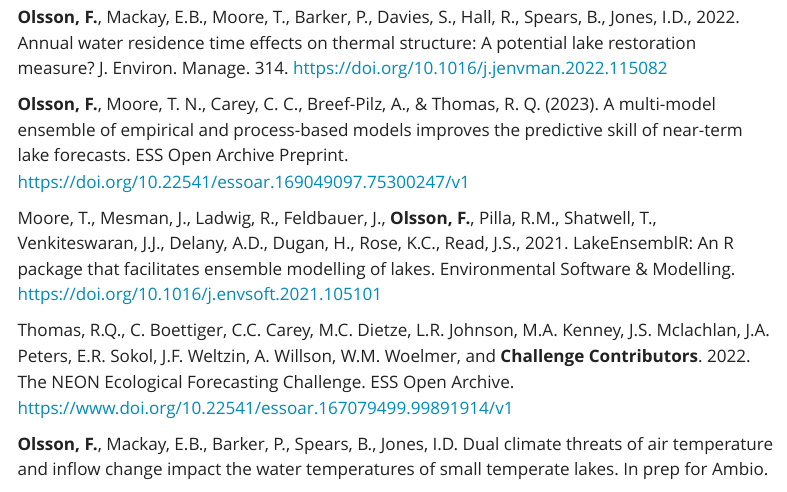
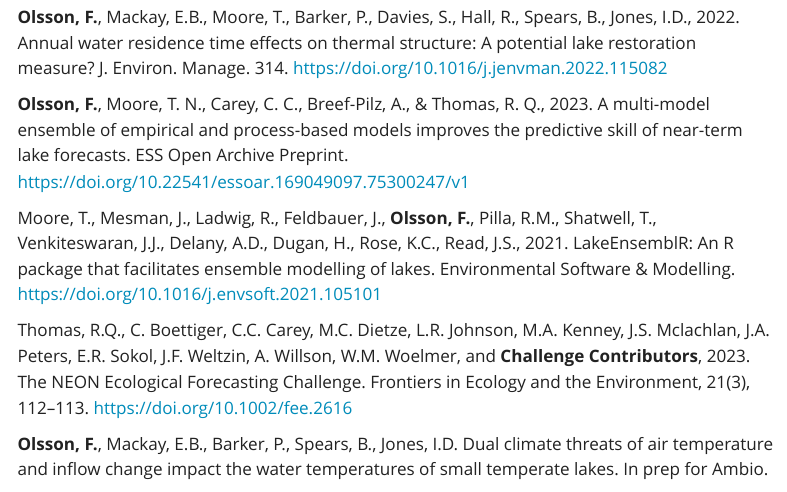
Before and after one commit to OlssonF/freyaolsson, a Quarto document (publications.qmd): the page in a window 1100 px wide, from 230 px down. Rendered offline with R 4.5, knitr and Pandoc in place of Quarto, with nearby package versions; menus at the side of the page are left out.

Commit message:
update challenge pub

```diff
--- a/publications.qmd
+++ b/publications.qmd
@@ -9,11 +9,11 @@ editor: visual
 
 **Olsson, F.**, Mackay, E.B., Moore, T., Barker, P., Davies, S., Hall, R., Spears, B., Jones, I.D., 2022. Annual water residence time effects on thermal structure: A potential lake restoration measure? J. Environ. Manage. 314. <https://doi.org/10.1016/j.jenvman.2022.115082>
 
-**Olsson, F.**, Moore, T. N., Carey, C. C., Breef-Pilz, A., & Thomas, R. Q. (2023). A multi-model ensemble of empirical and process-based models improves the predictive skill of near-term lake forecasts. ESS Open Archive Preprint. <https://doi.org/10.22541/essoar.169049097.75300247/v1>
+**Olsson, F.**, Moore, T. N., Carey, C. C., Breef-Pilz, A., & Thomas, R. Q., 2023. A multi-model ensemble of empirical and process-based models improves the predictive skill of near-term lake forecasts. ESS Open Archive Preprint. <https://doi.org/10.22541/essoar.169049097.75300247/v1>
 
 Moore, T., Mesman, J., Ladwig, R., Feldbauer, J., **Olsson, F.**, Pilla, R.M., Shatwell, T., Venkiteswaran, J.J., Delany, A.D., Dugan, H., Rose, K.C., Read, J.S., 2021. LakeEnsemblR: An R package that facilitates ensemble modelling of lakes. Environmental Software & Modelling. <https://doi.org/10.1016/j.envsoft.2021.105101>
 
-Thomas, R.Q., C. Boettiger, C.C. Carey, M.C. Dietze, L.R. Johnson, M.A. Kenney, J.S. Mclachlan, J.A. Peters, E.R. Sokol, J.F. Weltzin, A. Willson, W.M. Woelmer, and **Challenge Contributors**. 2022. The NEON Ecological Forecasting Challenge. ESS Open Archive. <https://www.doi.org/10.22541/essoar.167079499.99891914/v1>
+Thomas, R.Q., C. Boettiger, C.C. Carey, M.C. Dietze, L.R. Johnson, M.A. Kenney, J.S. Mclachlan, J.A. Peters, E.R. Sokol, J.F. Weltzin, A. Willson, W.M. Woelmer, and **Challenge Contributors**, 2023. The NEON Ecological Forecasting Challenge. Frontiers in Ecology and the Environment, 21(3), 112–113. https://doi.org/10.1002/fee.2616
 
 **Olsson, F.**, Mackay, E.B., Barker, P., Spears, B., Jones, I.D. Dual climate threats of air temperature and inflow change impact the water temperatures of small temperate lakes. In prep for Ambio.
 
```
